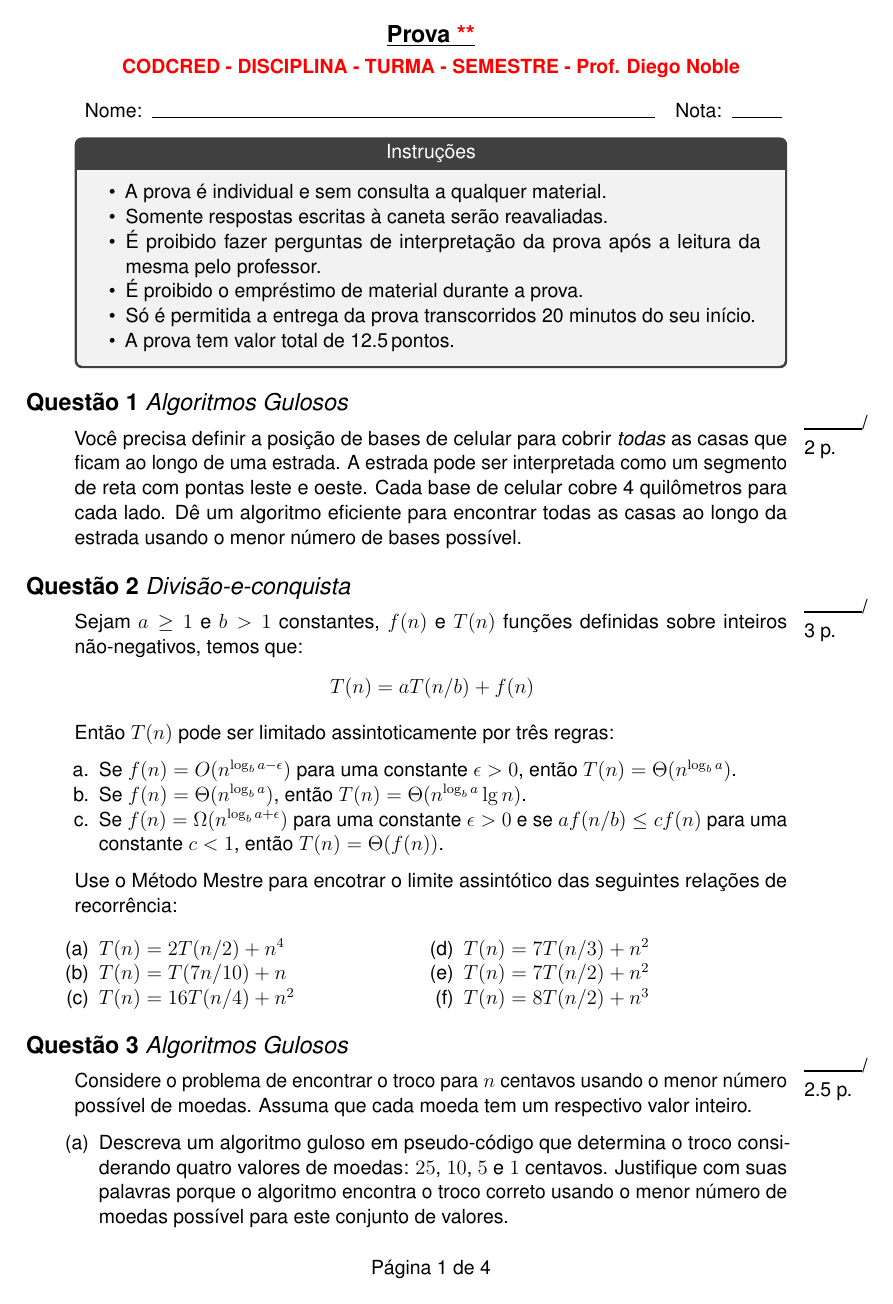
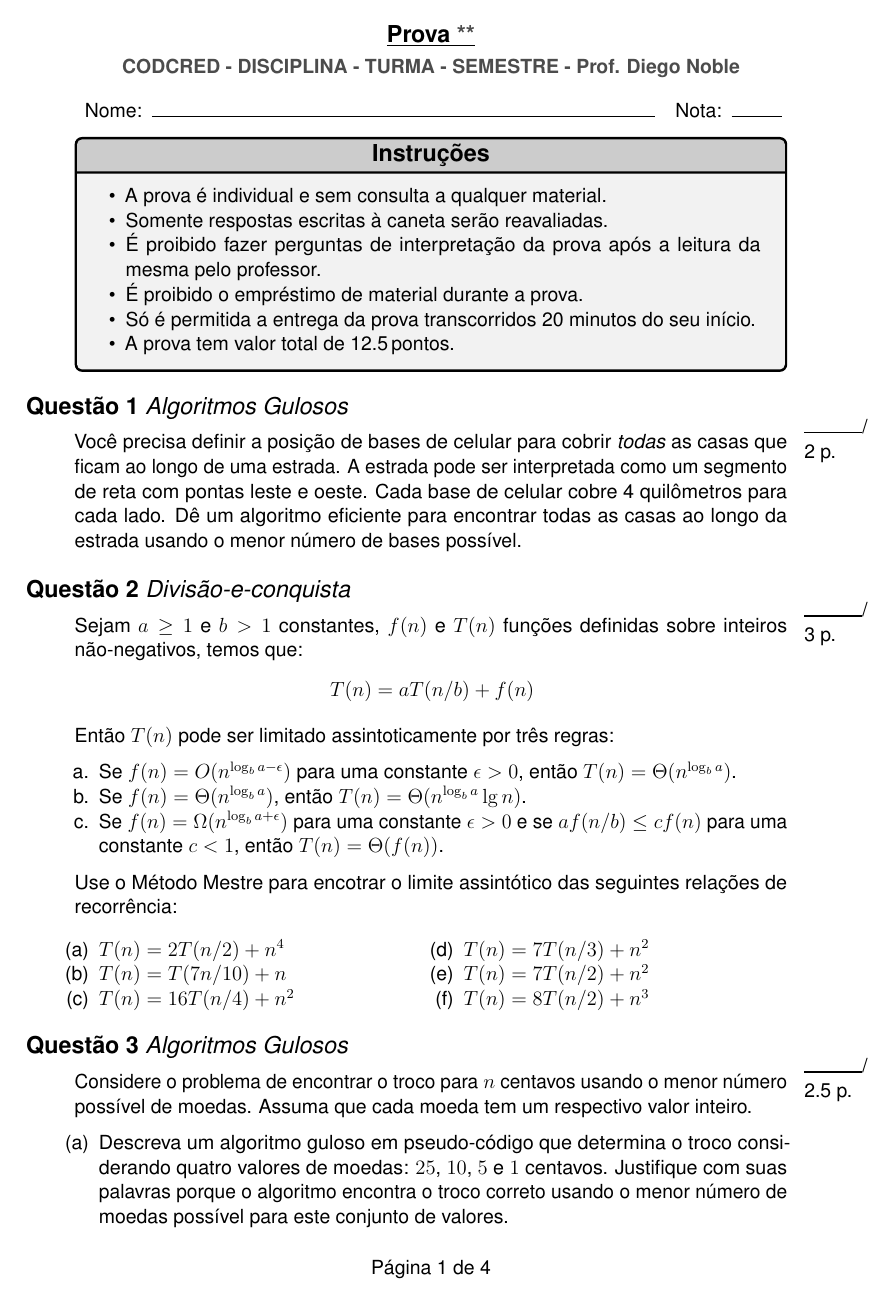
Before and after one commit to diegovnoble/modelo-de-prova-em-latex, a LaTeX document (prova.tex): page 1 of 4. Compiled offline with pdfLaTeX.

Commit message:
remove black color to avoid ink waste

```diff
--- a/prova.tex
+++ b/prova.tex
@@ -51,6 +51,9 @@ Brazilian= pontos
 \usepackage{graphicx}
 \graphicspath{{./pic/}}
 \usepackage{subcaption}
+\usepackage[gray,table,fixpdftex]{xcolor}
+\definecolor{mylightgray}{gray}{0.95}
+\definecolor{mydarkgray}{gray}{0.8}
 \usepackage{tcolorbox}
 \usepackage{lastpage}
 \usepackage{fancyhdr}
@@ -70,7 +73,7 @@ Brazilian= pontos
 \end{tabular}
 
 % Instructions
-\begin{tcolorbox}[center title,title=Instruções]
+\begin{tcolorbox}[center title,title=\textbf{\large Instruções}, coltitle=black, colbacktitle=mydarkgray, colframe=black, colback=mylightgray]
 	\begin{itemize}
 	    \item A prova é individual e sem consulta a qualquer material.
 	    \item Somente respostas escritas à caneta serão reavaliadas.
```
